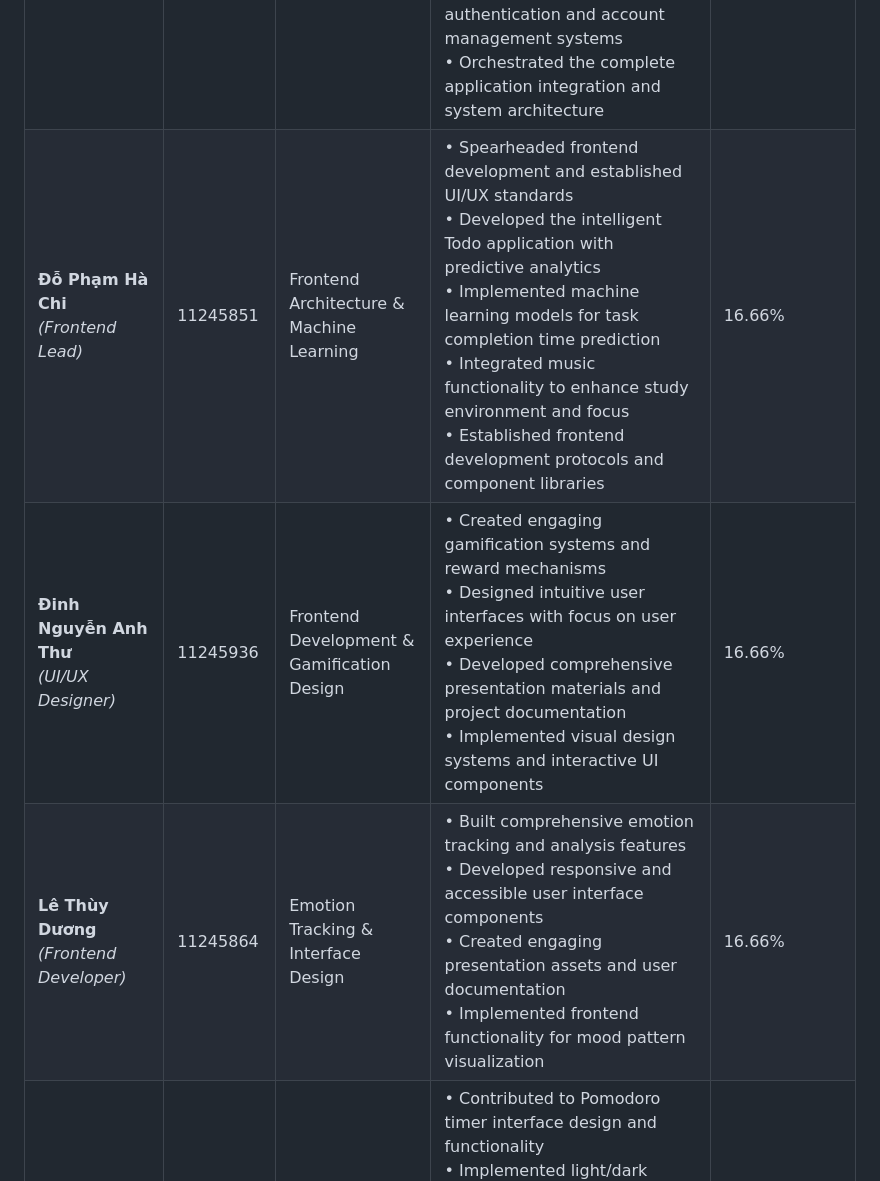
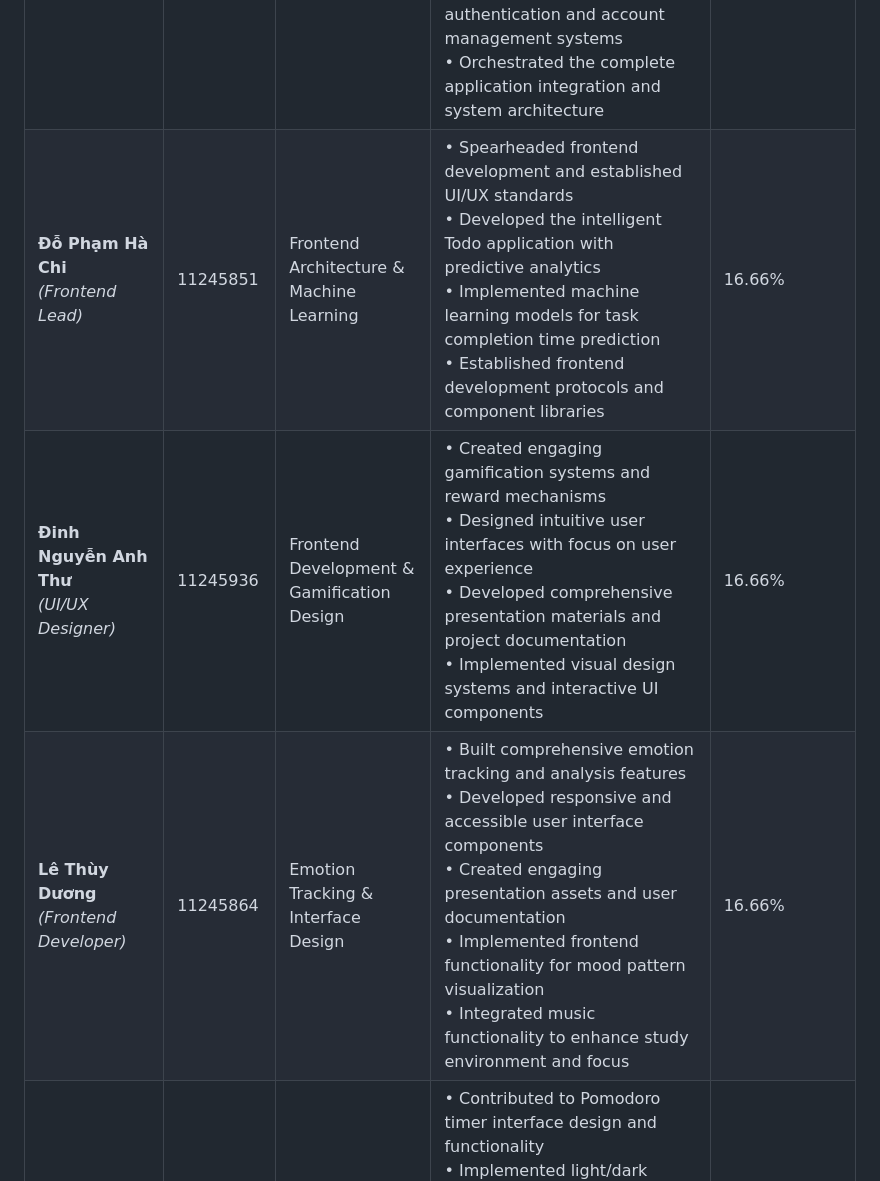
Before and after one commit to phngan23/Group-4-Python-Project, a Markdown page: README.md, the part around the change. Drawn GitHub-style.

Commit message:
Update team contributions in README.md
Removed duplicate contributions for Đỗ Phạm Hà Chi and added missing music functionality for Lê Thùy Dương.

```diff
--- a/README.md
+++ b/README.md
@@ -44,9 +44,9 @@ What sets Study Tracker apart is its multi-faceted approach to student productiv
 |Name | Student ID | Role | Key Contributions & Responsibilities | Contribution % |
 |------|-------|-------------------|-----------|----------|
 | **Nguyễn Phương Ngân**<br/>*(Project Leader)* | 11245914 | Backend Architect &<br/>Full-stack Integration | • Designed and implemented core database models and architecture<br/>• Engineered seamless backend-frontend integration for real-time data display<br/>• Led the development of the Pomodoro Timer with advanced tracking features<br/>• Implemented robust user authentication and account management systems<br/>• Orchestrated the complete application integration and system architecture | 16.7% |
-| **Đỗ Phạm Hà Chi**<br/>*(Frontend Lead)* | 11245851 | Frontend Architecture &<br/>Machine Learning | • Spearheaded frontend development and established UI/UX standards<br/>• Developed the intelligent Todo application with predictive analytics<br/>• Implemented machine learning models for task completion time prediction<br/>• Integrated music functionality to enhance study environment and focus<br/>• Established frontend development protocols and component libraries | 16.66% |
+| **Đỗ Phạm Hà Chi**<br/>*(Frontend Lead)* | 11245851 | Frontend Architecture &<br/>Machine Learning | • Spearheaded frontend development and established UI/UX standards<br/>• Developed the intelligent Todo application with predictive analytics<br/>• Implemented machine learning models for task completion time prediction<br/>• Established frontend development protocols and component libraries | 16.66% |
 | **Đinh Nguyễn Anh Thư**<br/>*(UI/UX Designer)* | 11245936 | Frontend Development &<br/>Gamification Design | • Created engaging gamification systems and reward mechanisms<br/>• Designed intuitive user interfaces with focus on user experience<br/>• Developed comprehensive presentation materials and project documentation<br/>• Implemented visual design systems and interactive UI components | 16.66% |
-| **Lê Thùy Dương**<br/>*(Frontend Developer)* | 11245864 | Emotion Tracking &<br/>Interface Design | • Built comprehensive emotion tracking and analysis features<br/>• Developed responsive and accessible user interface components<br/>• Created engaging presentation assets and user documentation<br/>• Implemented frontend functionality for mood pattern visualization | 16.66% |
+| **Lê Thùy Dương**<br/>*(Frontend Developer)* | 11245864 | Emotion Tracking &<br/>Interface Design | • Built comprehensive emotion tracking and analysis features<br/>• Developed responsive and accessible user interface components<br/>• Created engaging presentation assets and user documentation<br/>• Implemented frontend functionality for mood pattern visualization<br/>• Integrated music functionality to enhance study environment and focus | 16.66% |
 | **Trần Khánh Linh**<br/>*(Frontend Developer)* | 11245897 | UI Development &<br/>User Experience | • Contributed to Pomodoro timer interface design and functionality<br/>• Implemented light/dark mode toggle for enhanced user comfort<br/>• Developed responsive UI components and interactive elements<br/>• Enhanced overall user experience through intuitive design choices | 16.66% |
 | **Chu Bá Thông**<br/>*(Backend Developer)* | 11245935 | Data Visualization &<br/>Analytics Engine | • Engineered robust backend systems for data visualization<br/>• Developed chart generation and statistical analysis algorithms<br/>• Implemented data processing pipelines for analytics features<br/>• Built comprehensive data aggregation and reporting systems | 16.66% |
 | **Total** |  | **All Team Members** | **Collaborative project planning, testing, and deployment** | **100%** |
```
